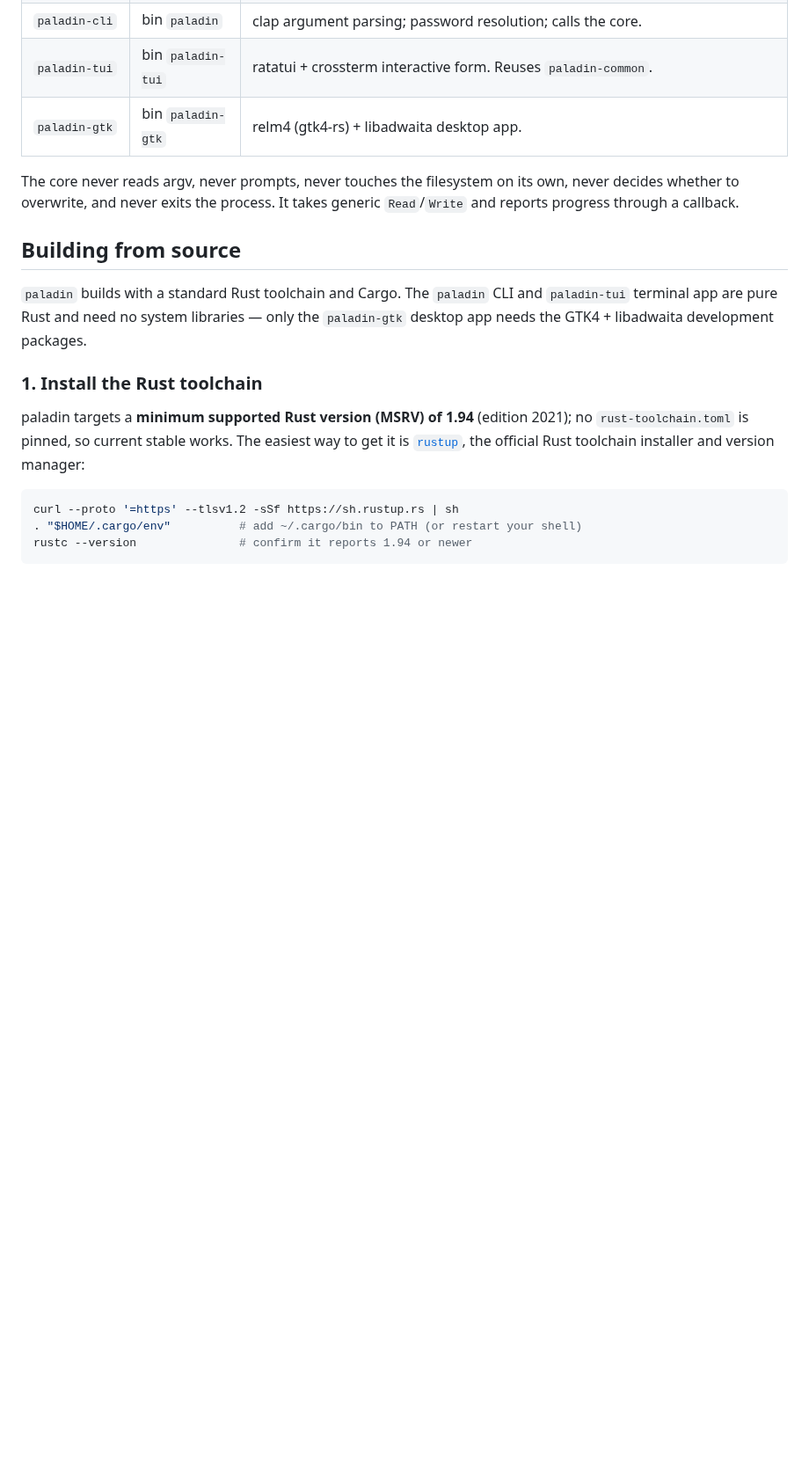
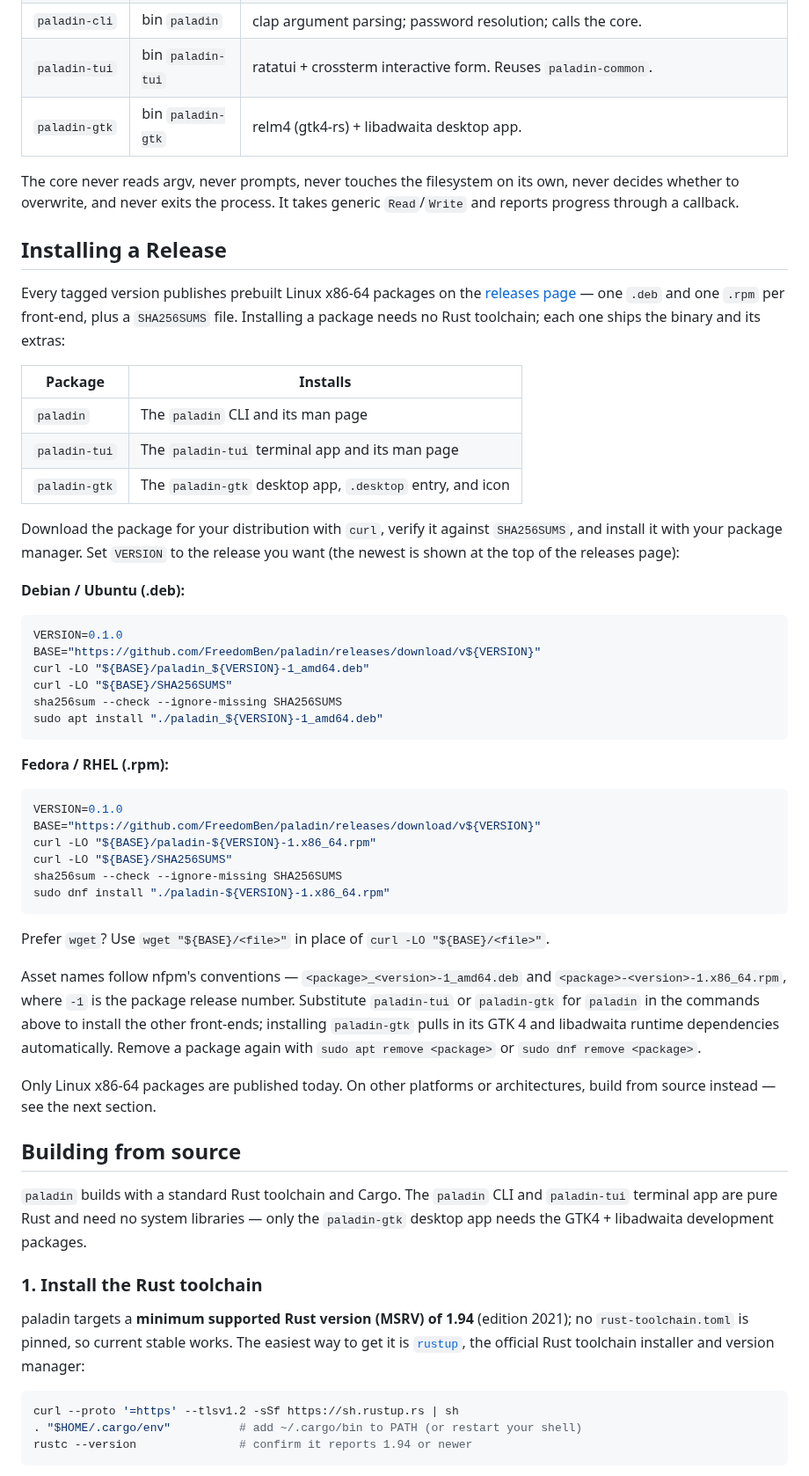
Before and after one commit to FreedomBen/paladin, a Markdown page: README.md, the part around the change. Shown at 88% size. Rendered like a GitHub page; blank space fills up the shorter version.

Commit message:
Write the README Installing a Release section
Replace the TODO placeholder with real install instructions for the
prebuilt release packages: curl (or wget) download commands using the
actual GitHub release asset URLs, SHA256SUMS verification, apt/dnf
install and remove commands, a table of what each of the three
packages installs, and the nfpm asset-naming pattern so the commands
adapt to any version. Notes that only Linux x86-64 packages are
published and points other platforms at the build-from-source section.

````diff
--- a/README.md
+++ b/README.md
@@ -50,6 +50,57 @@ the result.
 The core never reads argv, never prompts, never touches the filesystem on its
 own, never decides whether to overwrite, and never exits the process. It takes
 generic `Read`/`Write` and reports progress through a callback.
+
+## Installing a Release
+
+Every tagged version publishes prebuilt Linux x86-64 packages on the
+[releases page](https://github.com/FreedomBen/paladin/releases) — one `.deb`
+and one `.rpm` per front-end, plus a `SHA256SUMS` file. Installing a package
+needs no Rust toolchain; each one ships the binary and its extras:
+
+| Package        | Installs                                                    |
+| -------------- | ----------------------------------------------------------- |
+| `paladin`     | The `paladin` CLI and its man page                         |
+| `paladin-tui` | The `paladin-tui` terminal app and its man page            |
+| `paladin-gtk` | The `paladin-gtk` desktop app, `.desktop` entry, and icon  |
+
+Download the package for your distribution with `curl`, verify it against
+`SHA256SUMS`, and install it with your package manager. Set `VERSION` to the
+release you want (the newest is shown at the top of the releases page):
+
+**Debian / Ubuntu (.deb):**
+
+```sh
+VERSION=0.1.0
+BASE="https://github.com/FreedomBen/paladin/releases/download/v${VERSION}"
+curl -LO "${BASE}/paladin_${VERSION}-1_amd64.deb"
+curl -LO "${BASE}/SHA256SUMS"
+sha256sum --check --ignore-missing SHA256SUMS
+sudo apt install "./paladin_${VERSION}-1_amd64.deb"
+```
+
+**Fedora / RHEL (.rpm):**
+
+```sh
+VERSION=0.1.0
+BASE="https://github.com/FreedomBen/paladin/releases/download/v${VERSION}"
+curl -LO "${BASE}/paladin-${VERSION}-1.x86_64.rpm"
+curl -LO "${BASE}/SHA256SUMS"
+sha256sum --check --ignore-missing SHA256SUMS
+sudo dnf install "./paladin-${VERSION}-1.x86_64.rpm"
+```
+
+Prefer `wget`? Use `wget "${BASE}/<file>"` in place of `curl -LO "${BASE}/<file>"`.
+
+Asset names follow nfpm's conventions — `<package>_<version>-1_amd64.deb` and
+`<package>-<version>-1.x86_64.rpm`, where `-1` is the package release number.
+Substitute `paladin-tui` or `paladin-gtk` for `paladin` in the commands above
+to install the other front-ends; installing `paladin-gtk` pulls in its GTK 4
+and libadwaita runtime dependencies automatically. Remove a package again with
+`sudo apt remove <package>` or `sudo dnf remove <package>`.
+
+Only Linux x86-64 packages are published today. On other platforms or
+architectures, build from source instead — see the next section.
 
 ## Building from source
 
````
